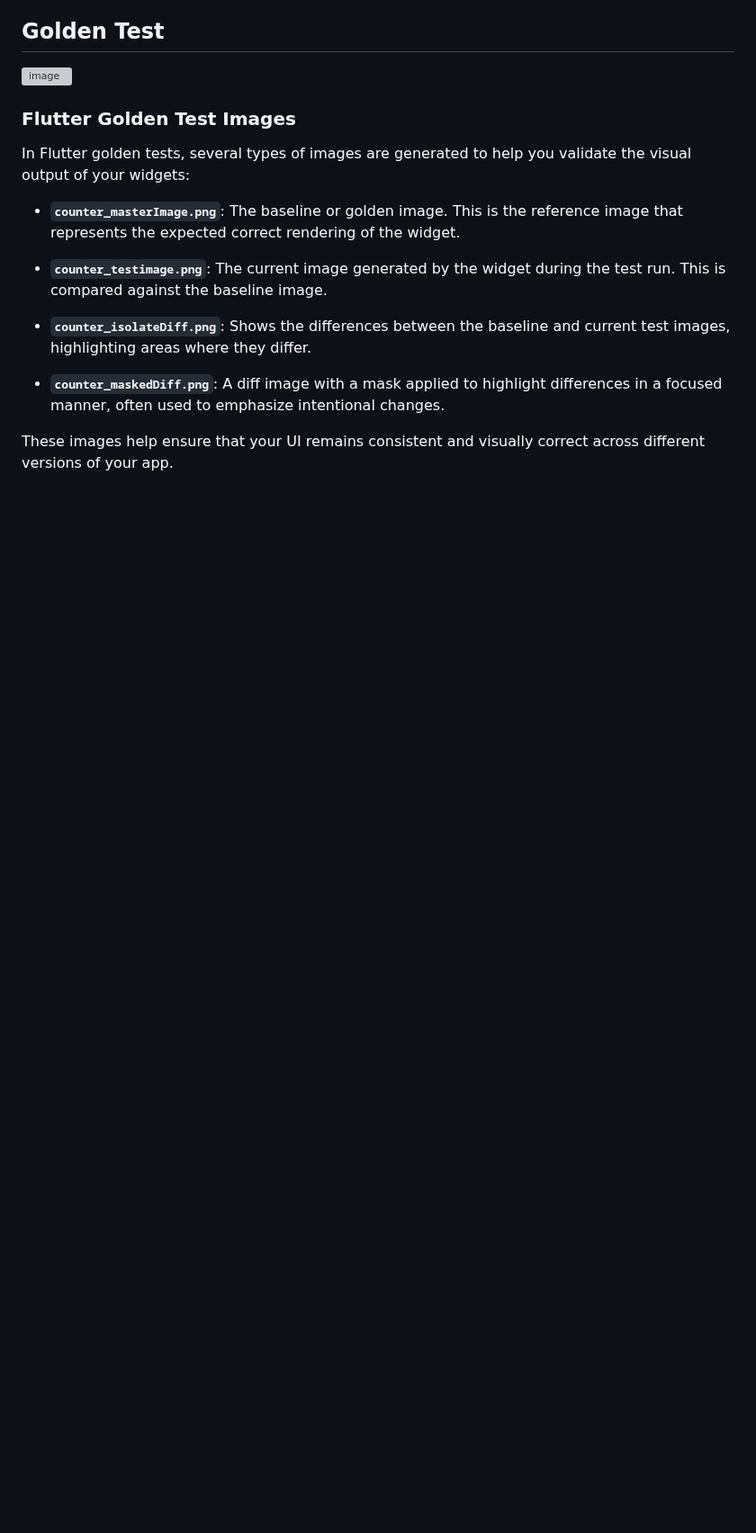
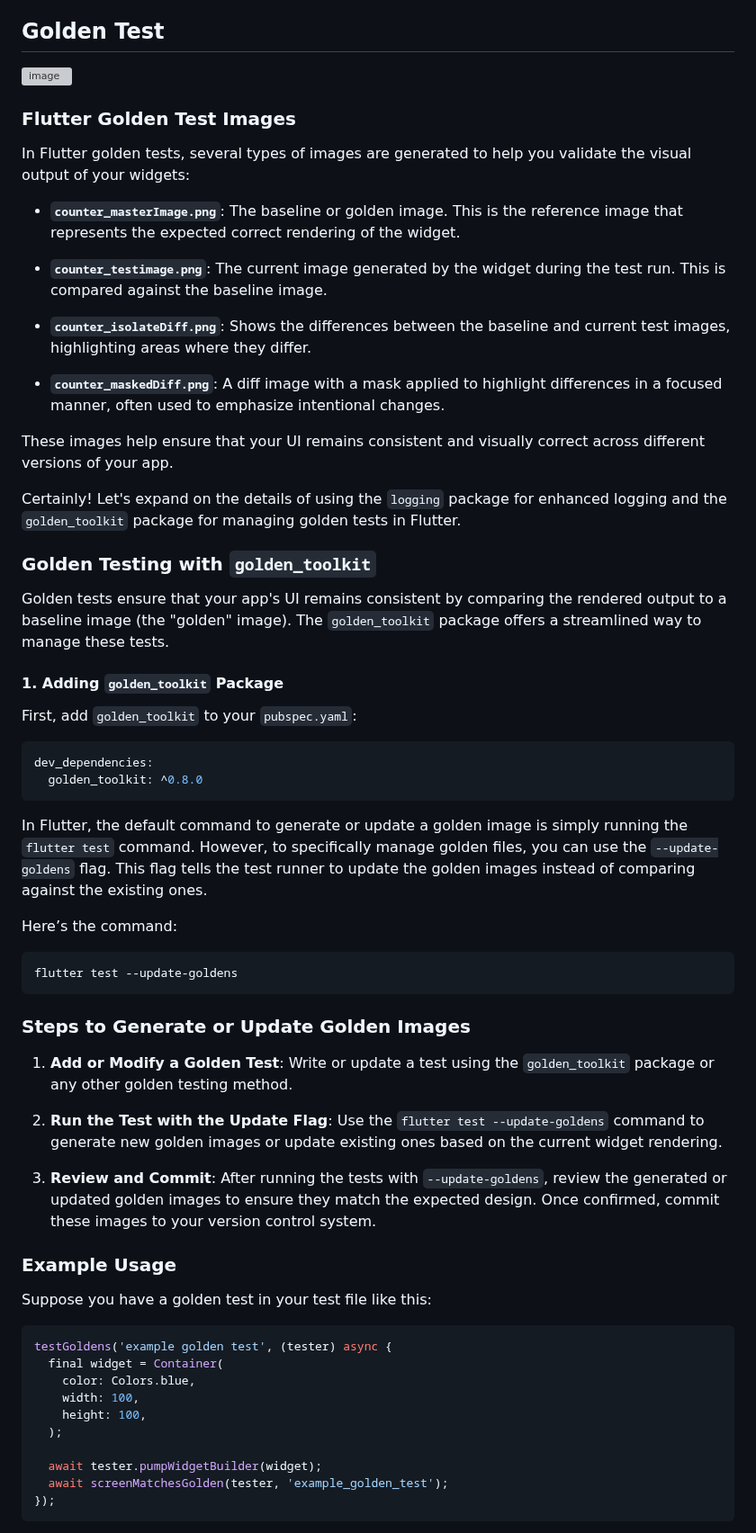
Before and after one commit to adityapandeyz/flutter_tests, a Markdown page: README.md, the part around one of its changes. Shown at 90% size. Rendered like a GitHub page; blank space fills up the shorter version; grey boxes are pictures that could not be loaded.

````diff
--- a/README.md
+++ b/README.md
@@ -36,3 +36,52 @@ In Flutter golden tests, several types of images are generated to help you valid
 - **`counter_maskedDiff.png`**: A diff image with a mask applied to highlight differences in a focused manner, often used to emphasize intentional changes.
 
 These images help ensure that your UI remains consistent and visually correct across different versions of your app.
+
+Certainly! Let's expand on the details of using the `logging` package for enhanced logging and the `golden_toolkit` package for managing golden tests in Flutter.
+
+### **Golden Testing with `golden_toolkit`**
+
+Golden tests ensure that your app's UI remains consistent by comparing the rendered output to a baseline image (the "golden" image). The `golden_toolkit` package offers a streamlined way to manage these tests.
+
+#### **1. Adding `golden_toolkit` Package**
+First, add `golden_toolkit` to your `pubspec.yaml`:
+
+```yaml
+dev_dependencies:
+  golden_toolkit: ^0.8.0
+```
+
+
+In Flutter, the default command to generate or update a golden image is simply running the `flutter test` command. However, to specifically manage golden files, you can use the `--update-goldens` flag. This flag tells the test runner to update the golden images instead of comparing against the existing ones.
+
+Here’s the command:
+
+```bash
+flutter test --update-goldens
+```
+
+### Steps to Generate or Update Golden Images
+
+1. **Add or Modify a Golden Test**: Write or update a test using the `golden_toolkit` package or any other golden testing method.
+
+2. **Run the Test with the Update Flag**: Use the `flutter test --update-goldens` command to generate new golden images or update existing ones based on the current widget rendering.
+
+3. **Review and Commit**: After running the tests with `--update-goldens`, review the generated or updated golden images to ensure they match the expected design. Once confirmed, commit these images to your version control system.
+
+### Example Usage
+
+Suppose you have a golden test in your test file like this:
+
+```dart
+testGoldens('example golden test', (tester) async {
+  final widget = Container(
+    color: Colors.blue,
+    width: 100,
+    height: 100,
+  );
+
+  await tester.pumpWidgetBuilder(widget);
+  await screenMatchesGolden(tester, 'example_golden_test');
+});
+```
+
````
Also changed, not shown: other parts of README.md (+75 -0 lines).
